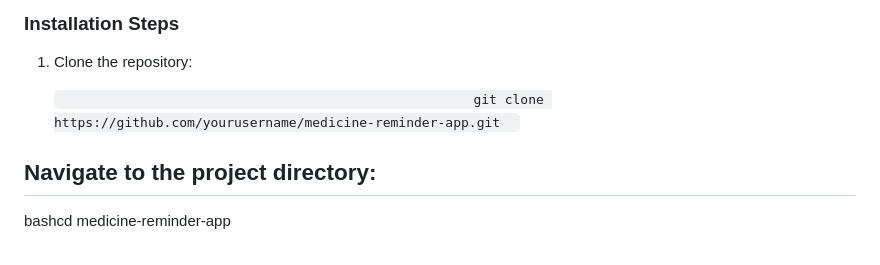
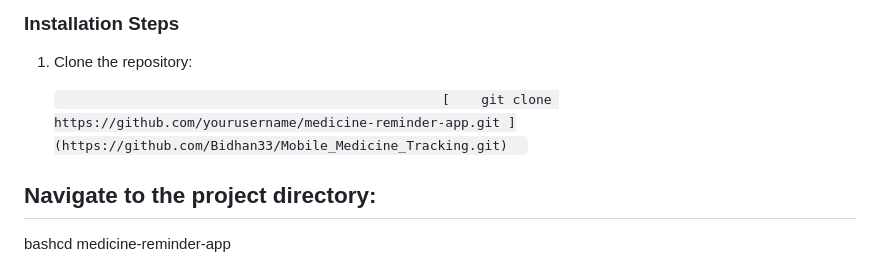
Before and after one commit to Bidhan33/Mobile_Medicine_Tracking, a Markdown page: README.md, the part around one of its changes. GitHub-like rendering.

````diff
--- a/README.md
+++ b/README.md
@@ -73,7 +73,7 @@ GOOGLE_MAPS_API_KEY=your_google_maps_api_key
 
 1. Clone the repository:
 
-    ```                                                      git clone https://github.com/yourusername/medicine-reminder-app.git   ```
+    ```                                                  [    git clone https://github.com/yourusername/medicine-reminder-app.git ](https://github.com/Bidhan33/Mobile_Medicine_Tracking.git)   ```
 
 ## Navigate to the project directory:
 
````
Also changed, not shown: other parts of README.md (+16 -1 lines).
